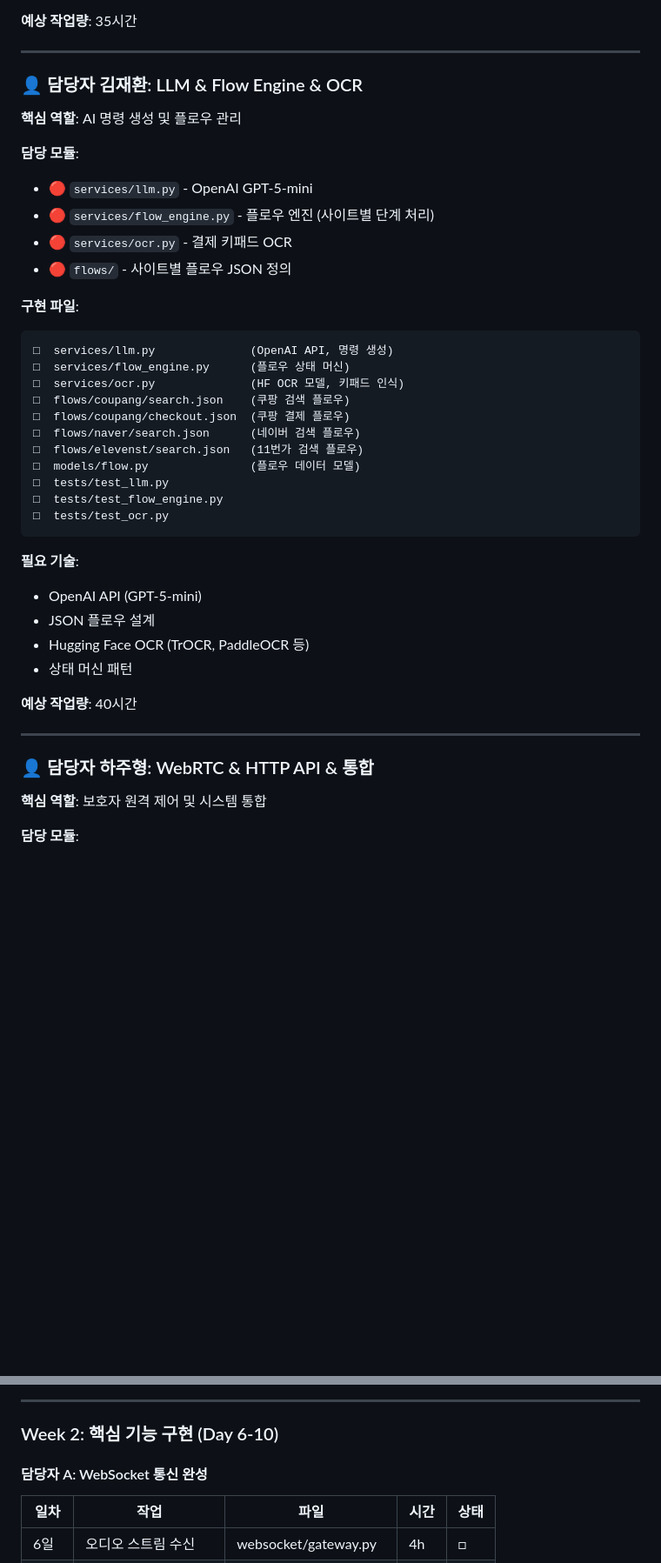
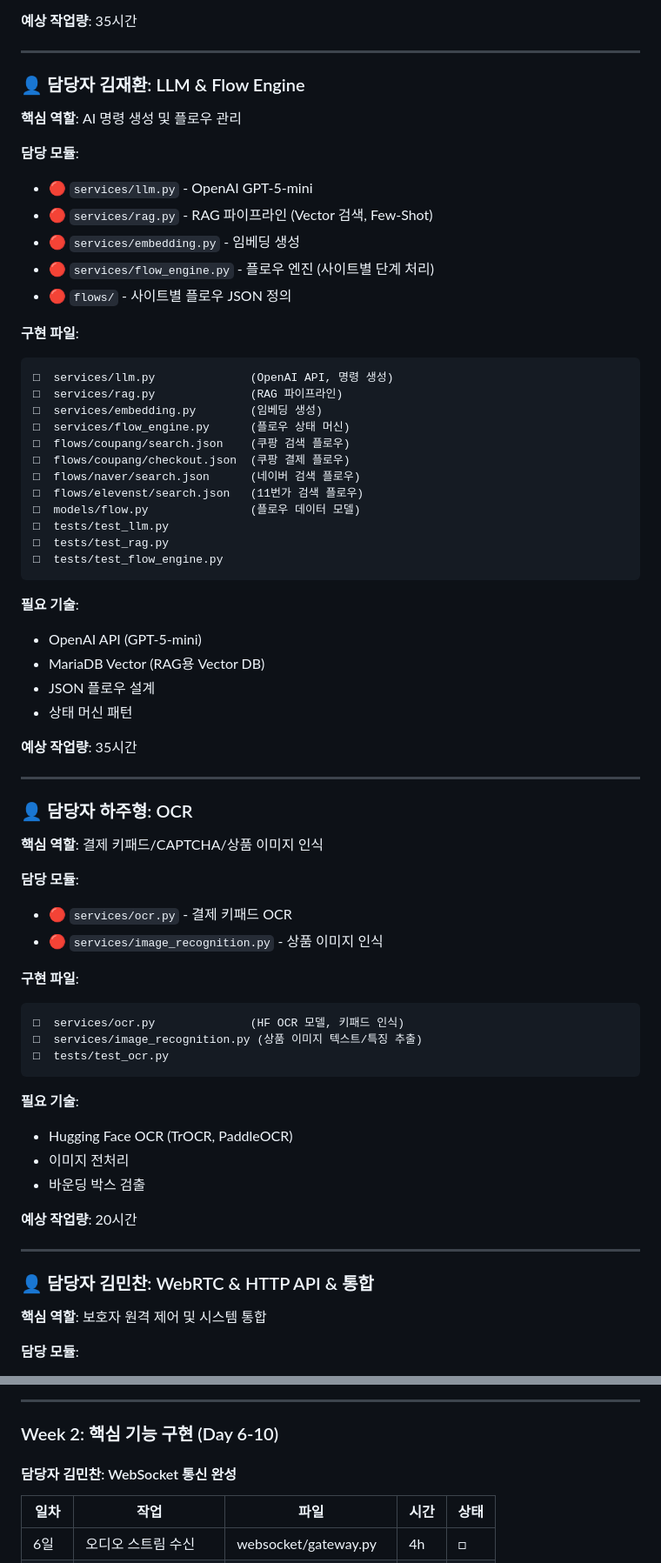
Before and after one commit to Jaeboong/hearbe, a Markdown page: AI/docs/TEAM_ASSIGNMENT.md, 2 parts joined by grey strips. Shown at 87% size. Drawn GitHub-style; blank space fills up the shorter version.

Commit message:
docs: AI 팀 역할 분담 수정 (김재환 LLM/Flow, 하주형 OCR)

````diff
--- a/AI/docs/TEAM_ASSIGNMENT.md
+++ b/AI/docs/TEAM_ASSIGNMENT.md
@@ -45,42 +45,68 @@
 
 ---
 
-### 👤 담당자 김재환: LLM & Flow Engine & OCR
+### 👤 담당자 김재환: LLM & Flow Engine
 
 **핵심 역할**: AI 명령 생성 및 플로우 관리
 
 **담당 모듈**:
 - 🔴 `services/llm.py` - OpenAI GPT-5-mini
+- 🔴 `services/rag.py` - RAG 파이프라인 (Vector 검색, Few-Shot)
+- 🔴 `services/embedding.py` - 임베딩 생성
 - 🔴 `services/flow_engine.py` - 플로우 엔진 (사이트별 단계 처리)
-- 🔴 `services/ocr.py` - 결제 키패드 OCR
 - 🔴 `flows/` - 사이트별 플로우 JSON 정의
 
 **구현 파일**:
 ```
 □  services/llm.py              (OpenAI API, 명령 생성)
+□  services/rag.py              (RAG 파이프라인)
+□  services/embedding.py        (임베딩 생성)
 □  services/flow_engine.py      (플로우 상태 머신)
-□  services/ocr.py              (HF OCR 모델, 키패드 인식)
 □  flows/coupang/search.json    (쿠팡 검색 플로우)
 □  flows/coupang/checkout.json  (쿠팡 결제 플로우)
 □  flows/naver/search.json      (네이버 검색 플로우)
 □  flows/elevenst/search.json   (11번가 검색 플로우)
 □  models/flow.py               (플로우 데이터 모델)
 □  tests/test_llm.py
+□  tests/test_rag.py
 □  tests/test_flow_engine.py
+```
+
+**필요 기술**:
+- OpenAI API (GPT-5-mini)
+- MariaDB Vector (RAG용 Vector DB)
+- JSON 플로우 설계
+- 상태 머신 패턴
+
+**예상 작업량**: 35시간
+
+---
+
+### 👤 담당자 하주형: OCR
+
+**핵심 역할**: 결제 키패드/CAPTCHA/상품 이미지 인식
+
+**담당 모듈**:
+- 🔴 `services/ocr.py` - 결제 키패드 OCR
+- 🔴 `services/image_recognition.py` - 상품 이미지 인식
+
+**구현 파일**:
+```
+□  services/ocr.py              (HF OCR 모델, 키패드 인식)
+□  services/image_recognition.py (상품 이미지 텍스트/특징 추출)
 □  tests/test_ocr.py
 ```
 
 **필요 기술**:
-- OpenAI API (GPT-5-mini)
-- JSON 플로우 설계
-- Hugging Face OCR (TrOCR, PaddleOCR 등)
-- 상태 머신 패턴
+- Hugging Face OCR (TrOCR, PaddleOCR)
+- 이미지 전처리
+- 바운딩 박스 검출
 
-**예상 작업량**: 40시간
+**예상 작업량**: 20시간
 
 ---
 
-### 👤 담당자 하주형: WebRTC & HTTP API & 통합
+### 👤 담당자 김민찬: WebRTC & HTTP API & 통합
 
 **핵심 역할**: 보호자 원격 제어 및 시스템 통합
 
@@ -188,7 +214,7 @@
 
 ### Week 2: 핵심 기능 구현 (Day 6-10)
 
-#### 담당자 A: WebSocket 통신 완성
+#### 담당자 김민찬: WebSocket 통신 완성
 
 | 일차 | 작업 | 파일 | 시간 | 상태 |
 |------|------|------|------|------|
````
Also changed, not shown: other parts of AI/docs/TEAM_ASSIGNMENT.md (+2 -2 lines), AI/docs/KIMJAEHWAN.md (+1 -2 lines).
